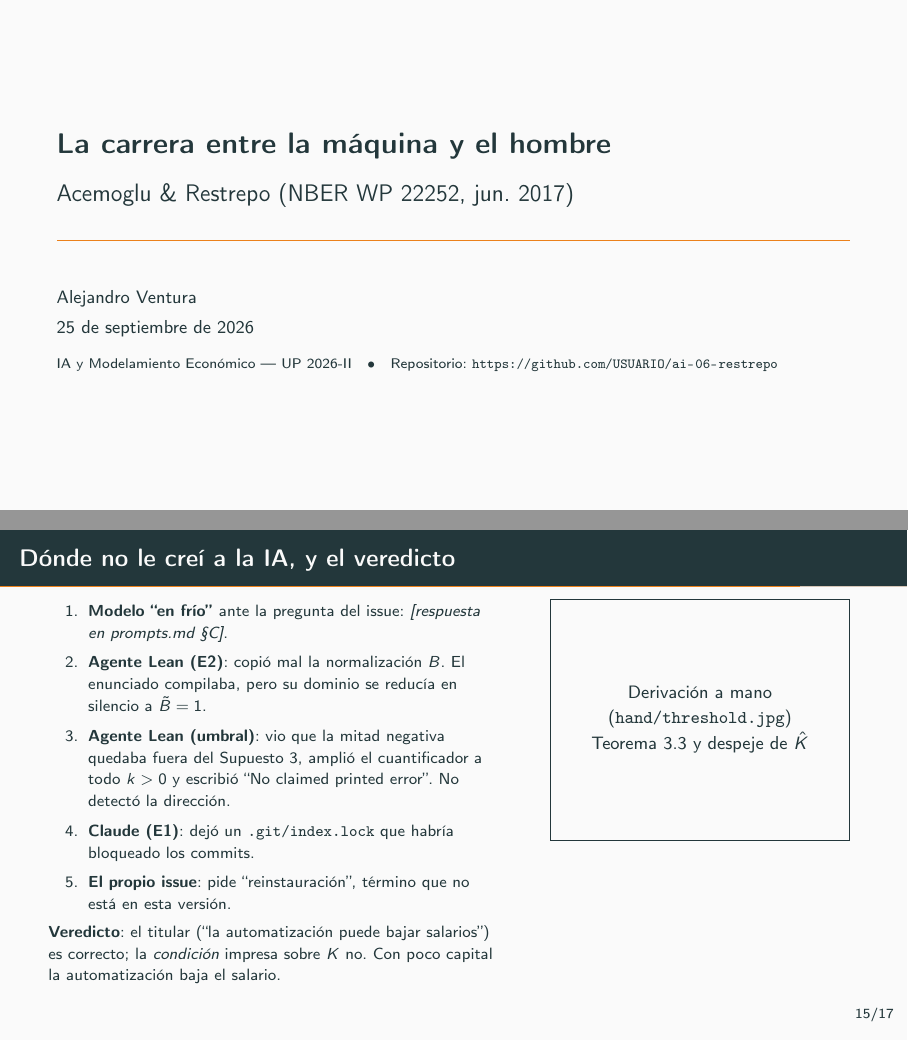
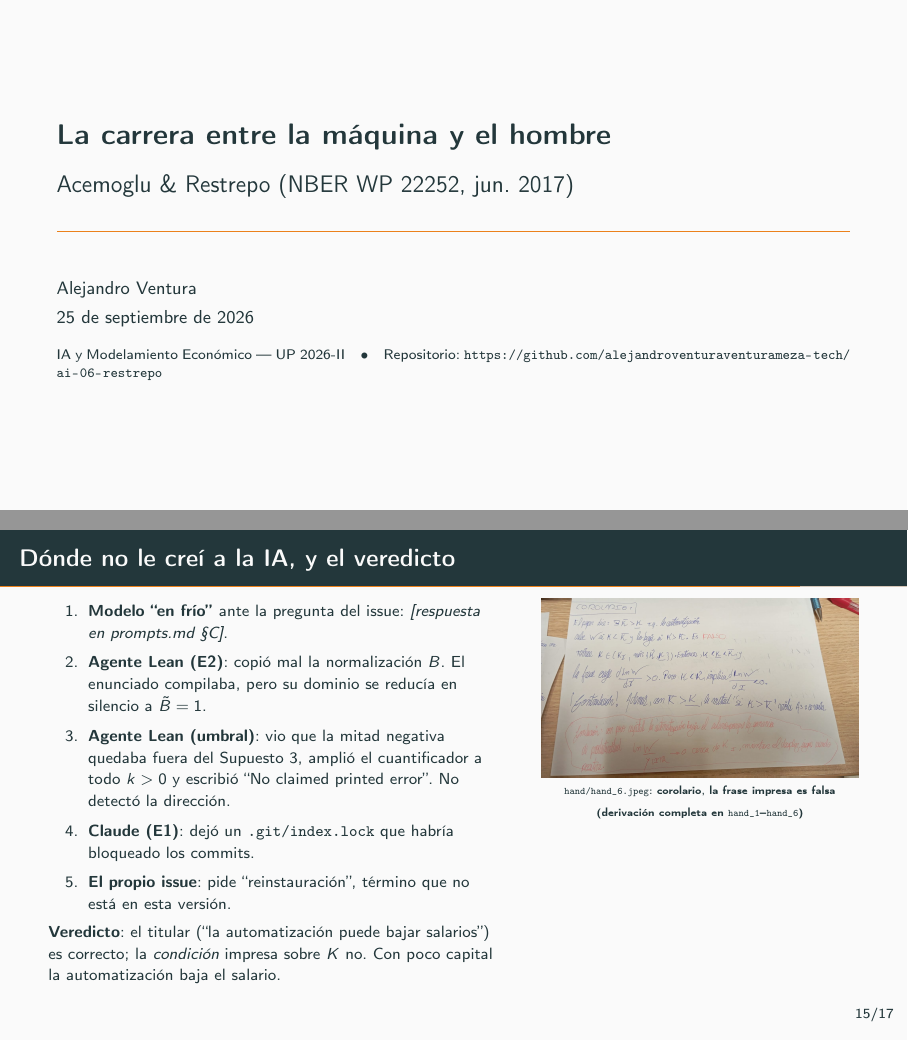
Before and after one commit to alejandroventuraventurameza-tech/ai-06-restrepo, LaTeX slides (presentation.tex): pages 1 and 21 of 24, joined at a grey line. Compiled offline with pdfLaTeX.

Commit message:
ocs: set repo link, add hand photos to README and deck

```diff
--- a/presentation.tex
+++ b/presentation.tex
@@ -14,7 +14,7 @@
 \usetikzlibrary{decorations.pathreplacing,arrows.meta}
 
 % ---------- EDIT HERE: your GitHub user ----------
-\newcommand{\repourl}{https://github.com/USUARIO/ai-06-restrepo}
+\newcommand{\repourl}{https://github.com/alejandroventuraventurameza-tech/ai-06-restrepo}
 
 \newcommand{\sh}{\hat\sigma}
 \newcommand{\It}{\tilde I}
@@ -422,8 +422,8 @@ Premisa añadida y declarada: que $\ln\omega$ sea diferenciable (\texttt{hlw}),
 \textbf{Veredicto}: el titular (``la automatización puede bajar salarios'') es correcto; la \emph{condición} impresa sobre $K$ no. Con poco capital la automatización baja el salario.
 \column{0.4\textwidth}
 \centering
-\IfFileExists{hand/threshold.jpg}{\includegraphics[width=\linewidth,height=0.62\textheight,keepaspectratio]{hand/threshold.jpg}}{%
-\fbox{\parbox[c][0.5\textheight][c]{0.9\linewidth}{\centering\small Derivación a mano\\(\texttt{hand/threshold.jpg})\\Teorema 3.3 y despeje de $\Kh$}}}
+\includegraphics[angle=90,width=\linewidth,height=0.68\textheight,keepaspectratio]{hand/hand_6.jpeg}\\[-2pt]
+{\tiny\texttt{hand/hand\_6.jpeg}: corolario, la frase impresa es falsa (derivación completa en \texttt{hand\_1}–\texttt{hand\_6})}
 \end{columns}
 \end{frame}
 
```
Also changed, not shown: README.md, presentation.pdf.
